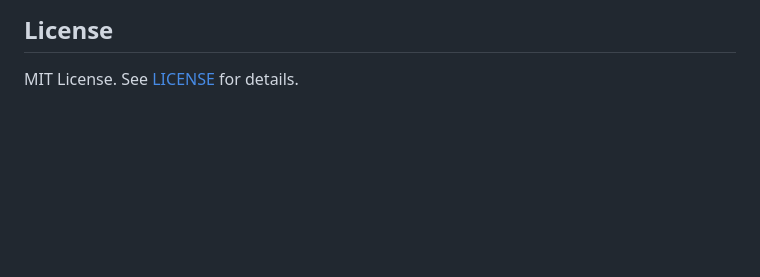
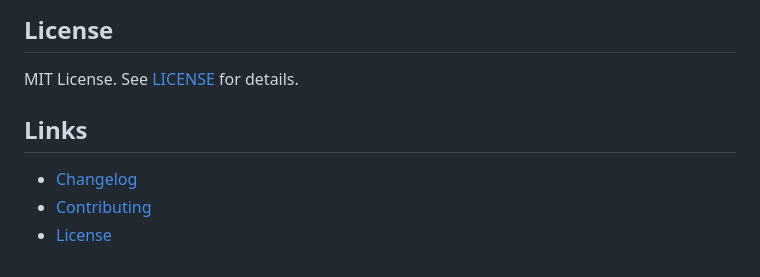
Before and after one commit to hdot123/memory, a Markdown page: README.md, the part around the change. Rendered like a GitHub page; blank space fills up the shorter version.

Commit message:
Task 6.2: 新增 CHANGELOG.md 与 CONTRIBUTING.md

```diff
--- a/README.md
+++ b/README.md
@@ -287,3 +287,8 @@ python -m pytest tests/
 ## License
 
 MIT License. See [LICENSE](LICENSE) for details.
+
+## Links
+- [Changelog](CHANGELOG.md)
+- [Contributing](CONTRIBUTING.md)
+- [License](LICENSE)
```
Also changed, not shown: CHANGELOG.md (added, +24 -0 lines), CONTRIBUTING.md (added, +31 -0 lines).
